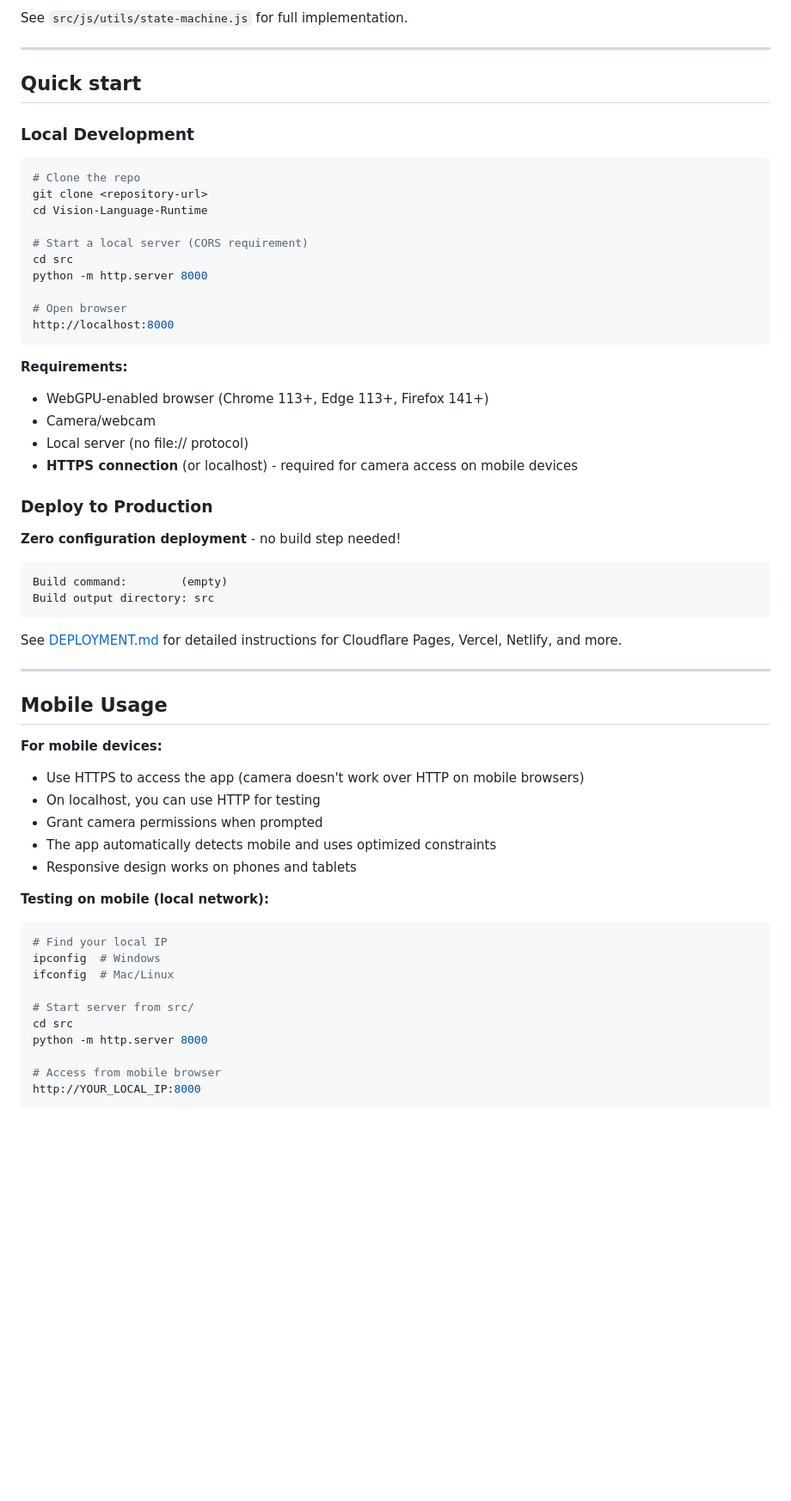
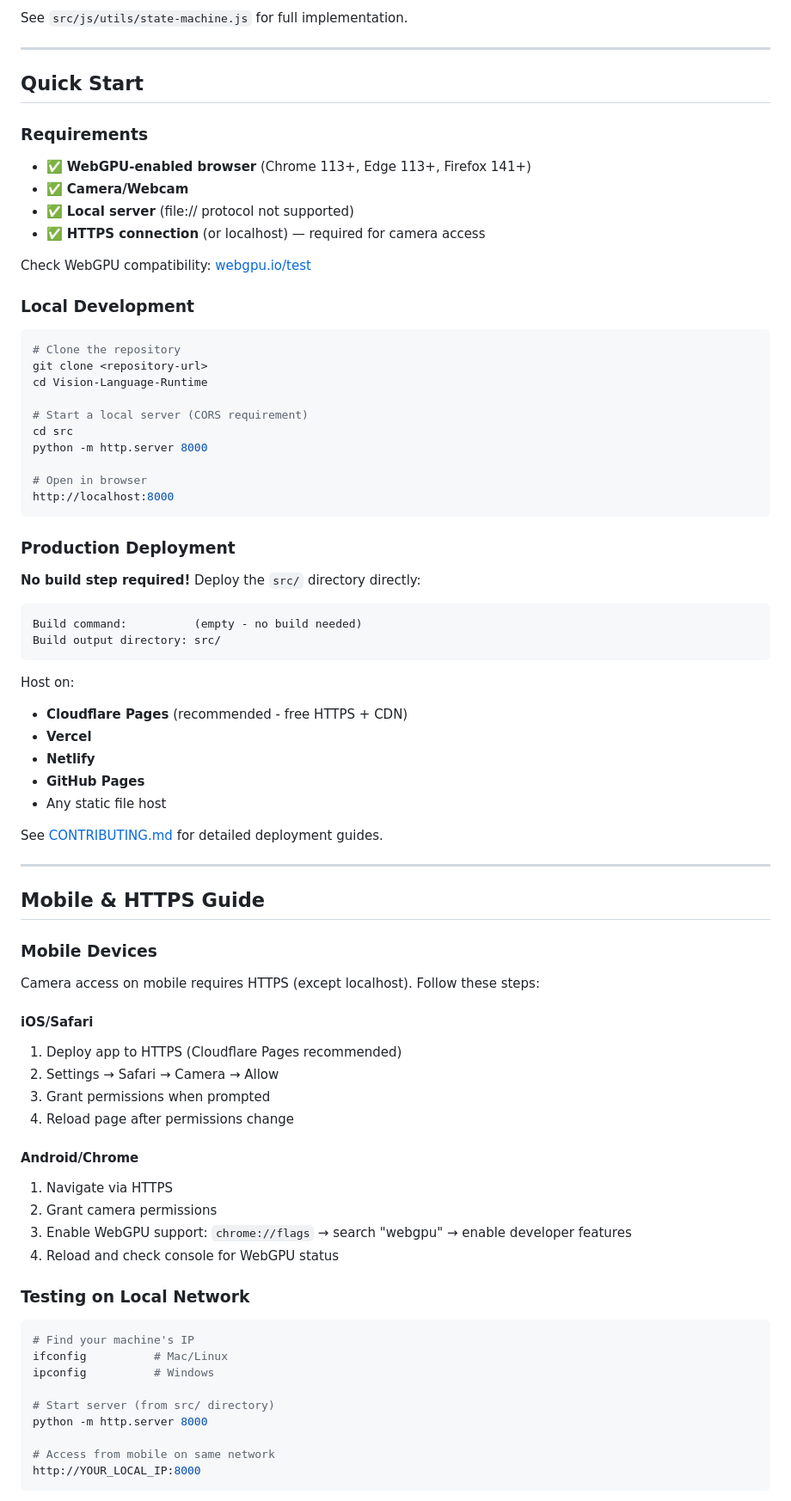
Before and after one commit to deepdevjose/Vision-Language-Runtime, a Markdown page: README.md, the part around one of its changes. Shown at 86% size. Drawn GitHub-style; blank space fills up the shorter version.

````diff
--- a/README.md
+++ b/README.md
@@ -80,12 +108,21 @@ See `src/js/utils/state-machine.js` for full implementation.
 
 ---
 
-## Quick start
+## Quick Start
+
+### Requirements
+
+- ✅ **WebGPU-enabled browser** (Chrome 113+, Edge 113+, Firefox 141+)
+- ✅ **Camera/Webcam**
+- ✅ **Local server** (file:// protocol not supported)
+- ✅ **HTTPS connection** (or localhost) — required for camera access
+
+Check WebGPU compatibility: [webgpu.io/test](https://webgpu.io/test)
 
 ### Local Development
 
 ```bash
-# Clone the repo
+# Clone the repository
 git clone <repository-url>
 cd Vision-Language-Runtime
 
@@ -93,49 +130,59 @@ cd Vision-Language-Runtime
 cd src
 python -m http.server 8000
 
-# Open browser
+# Open in browser
 http://localhost:8000
 ```
 
-**Requirements:**
-- WebGPU-enabled browser (Chrome 113+, Edge 113+, Firefox 141+)
-- Camera/webcam
-- Local server (no file:// protocol)
-- **HTTPS connection** (or localhost) - required for camera access on mobile devices
+### Production Deployment
 
-### Deploy to Production
-
-**Zero configuration deployment** - no build step needed!
+**No build step required!** Deploy the `src/` directory directly:
 
 ```
-Build command:        (empty)
-Build output directory: src
+Build command:          (empty - no build needed)
+Build output directory: src/
 ```
 
-See [DEPLOYMENT.md](docs/DEPLOYMENT.md) for detailed instructions for Cloudflare Pages, Vercel, Netlify, and more.
+Host on:
+- **Cloudflare Pages** (recommended - free HTTPS + CDN)
+- **Vercel**
+- **Netlify**
+- **GitHub Pages**
+- Any static file host
+
+See [CONTRIBUTING.md](CONTRIBUTING.md) for detailed deployment guides.
 
 ---
 
-## Mobile Usage
+## Mobile & HTTPS Guide
 
-**For mobile devices:**
-- Use HTTPS to access the app (camera doesn't work over HTTP on mobile browsers)
-- On localhost, you can use HTTP for testing
-- Grant camera permissions when prompted
-- The app automatically detects mobile and uses optimized constraints
-- Responsive design works on phones and tablets
+### Mobile Devices
 
-**Testing on mobile (local network):**
+Camera access on mobile requires HTTPS (except localhost). Follow these steps:
+
+#### iOS/Safari
+1. Deploy app to HTTPS (Cloudflare Pages recommended)
+2. Settings → Safari → Camera → Allow
+3. Grant permissions when prompted
+4. Reload page after permissions change
+
+#### Android/Chrome
+1. Navigate via HTTPS
+2. Grant camera permissions
+3. Enable WebGPU support: `chrome://flags` → search "webgpu" → enable developer features
+4. Reload and check console for WebGPU status
+
+### Testing on Local Network
+
 ```bash
-# Find your local IP
-ipconfig  # Windows
-ifconfig  # Mac/Linux
+# Find your machine's IP
+ifconfig          # Mac/Linux
+ipconfig          # Windows
 
-# Start server from src/
-cd src
+# Start server (from src/ directory)
 python -m http.server 8000
 
-# Access from mobile browser
+# Access from mobile on same network
 http://YOUR_LOCAL_IP:8000
 ```
 
````
Also changed, not shown: other parts of README.md (+131 -84 lines).
